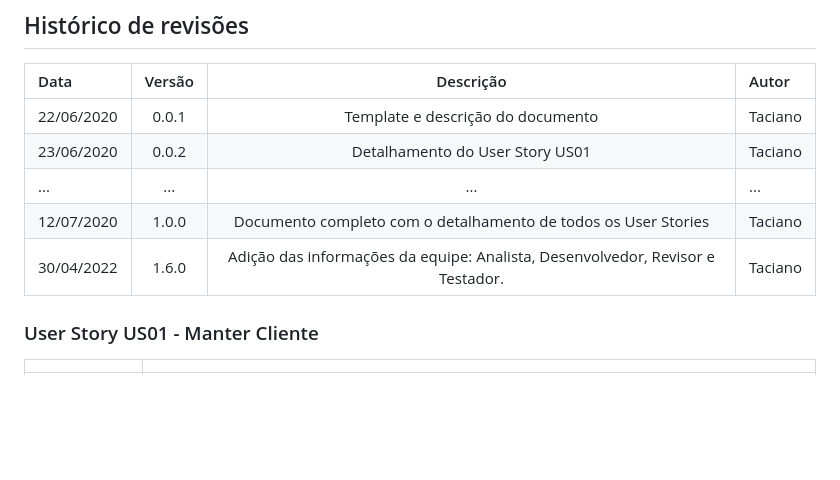
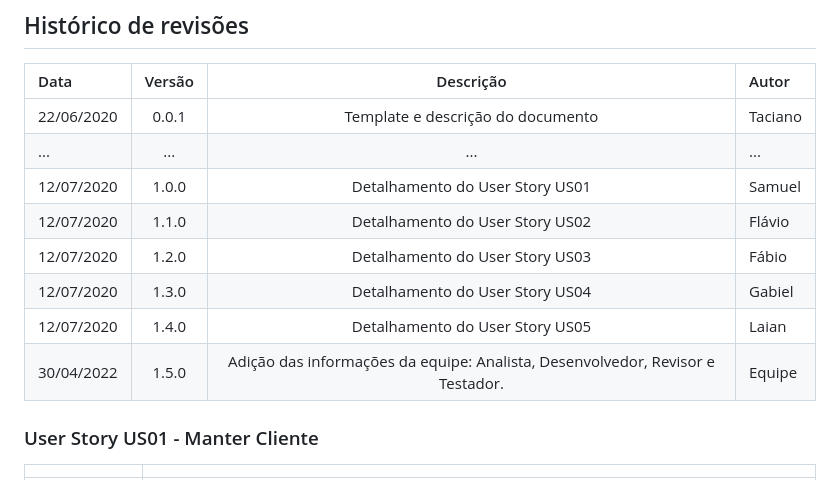
Before and after one commit to flaviogui/TechCell-Pro, a Markdown page: documentação/doc-userstories.md, the part around the change. GitHub-like rendering; blank space fills up the shorter version.

Commit message:
Atualizando histórico de revisões #7

```diff
--- a/documentação/doc-userstories.md
+++ b/documentação/doc-userstories.md
@@ -13,10 +13,13 @@ Este documento descreve os User Stories criados a partir da Lista de Requisitos
 | Data       | Versão  | Descrição                          | Autor                          |
 | :--------- | :-----: | :--------------------------------: | :----------------------------- |
 | 22/06/2020 | 0.0.1   | Template e descrição do documento  | Taciano |
-| 23/06/2020 | 0.0.2   | Detalhamento do User Story US01    | Taciano |
 | ...        | ...     | ...                                | ...     |
-| 12/07/2020 | 1.0.0   | Documento completo com o detalhamento de todos os User Stories | Taciano     |
-| 30/04/2022 | 1.6.0   | Adição das informações da equipe: Analista, Desenvolvedor, Revisor e Testador. | Taciano |
+| 12/07/2020 | 1.0.0   | Detalhamento do User Story US01 | Samuel     |
+| 12/07/2020 | 1.1.0   | Detalhamento do User Story US02 | Flávio     |
+| 12/07/2020 | 1.2.0   | Detalhamento do User Story US03 | Fábio      |
+| 12/07/2020 | 1.3.0   | Detalhamento do User Story US04 | Gabiel     |
+| 12/07/2020 | 1.4.0   | Detalhamento do User Story US05 | Laian      |
+| 30/04/2022 | 1.5.0   | Adição das informações da equipe: Analista, Desenvolvedor, Revisor e Testador. | Equipe |
 
 
 
```
